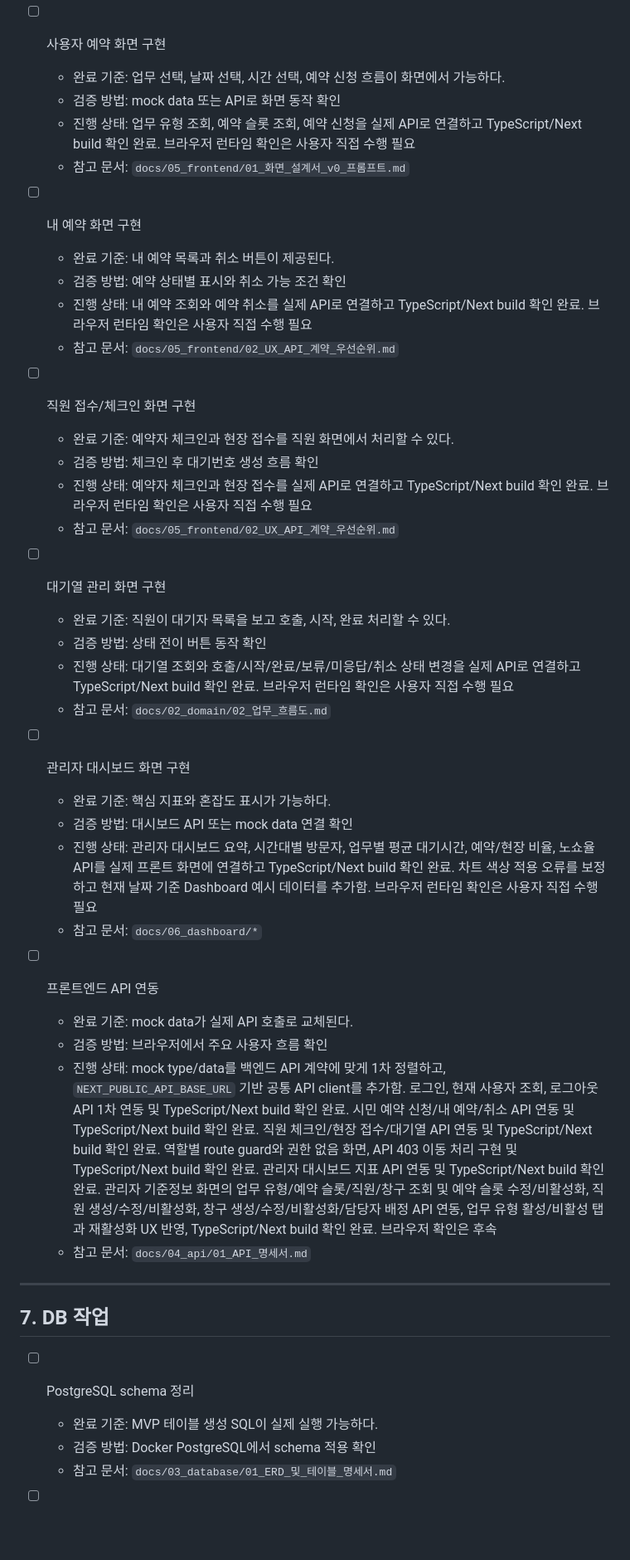
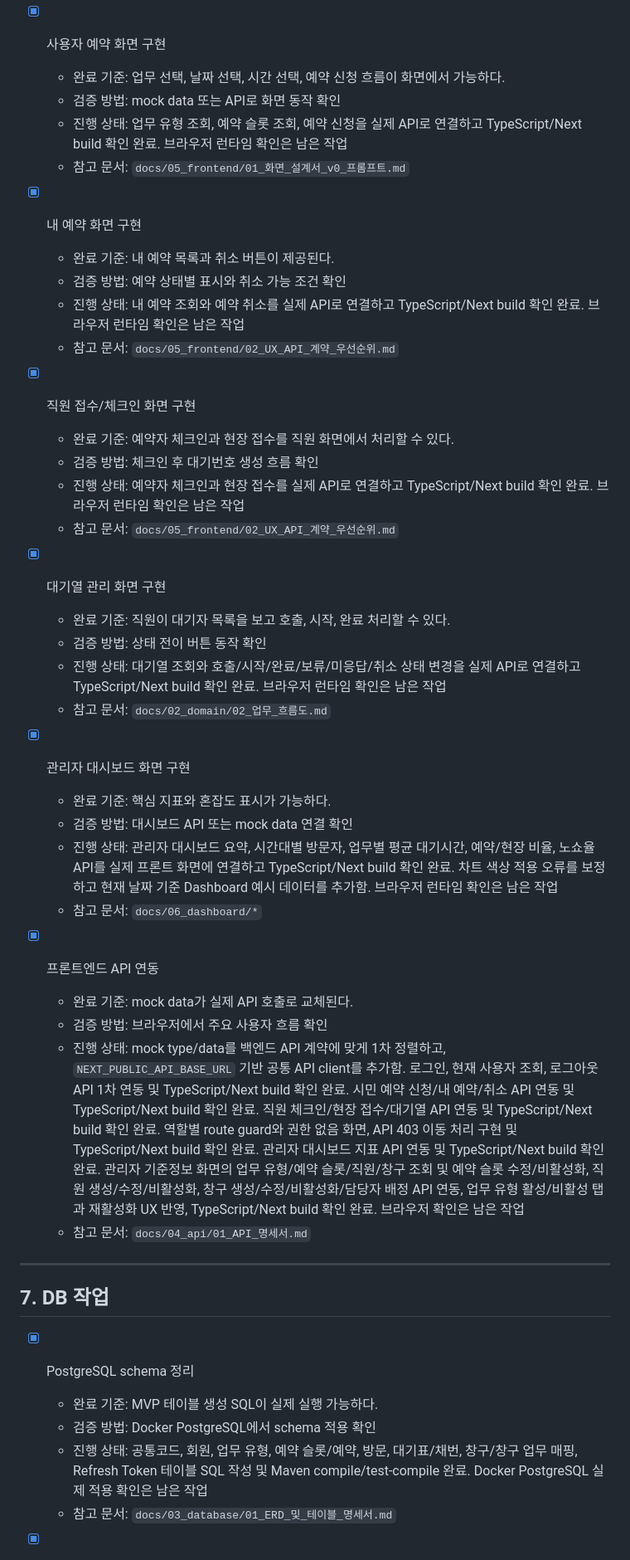
Before and after one commit to yellow-pang/health-center-smart-reservation, a Markdown page: docs/13_schedule/02_전체_작업_체크리스트.md, the part around one of its changes. Shown at 83% size. Rendered like a GitHub page; blank space fills up the shorter version.

Commit message:
docs: 전체 체크리스트 현재 구현 상태 갱신
- 현재 코드와 구현 기록을 기준으로 전체 작업 체크리스트의 완료 상태를 재분류
- 백엔드/프론트/DB 구현 및 정적 검증 완료 항목과 런타임 미확인 항목을 분리
- Swagger, 브라우저, 테스트, 운영/배포 문서, 정책 결정 후속 작업 목록 추가
- 이번 브랜치 구현 기록과 PR 작성안 문서 추가

```diff
--- a/docs/13_schedule/02_전체_작업_체크리스트.md
+++ b/docs/13_schedule/02_전체_작업_체크리스트.md
@@ -167,48 +185,49 @@ flowchart TD
   - 진행 상태: `/register`, `/social-login`, `/reset-password`, `/find-id` mock 페이지 추가 및 로그인 화면 링크 보강 완료. TypeScript/Next build 통과, 브라우저 확인과 실제 API 연동은 사용자 직접 확인 및 후속 작업 필요
   - 참고 문서: `docs/05_frontend/01_화면_설계서_v0_프롬프트.md`, `docs/11_implementation_log/52_Frontend_Auth_Aux_Pages_구현_기록.md`
 
-- [ ] 사용자 예약 화면 구현
+- [x] 사용자 예약 화면 구현
   - 완료 기준: 업무 선택, 날짜 선택, 시간 선택, 예약 신청 흐름이 화면에서 가능하다.
   - 검증 방법: mock data 또는 API로 화면 동작 확인
-  - 진행 상태: 업무 유형 조회, 예약 슬롯 조회, 예약 신청을 실제 API로 연결하고 TypeScript/Next build 확인 완료. 브라우저 런타임 확인은 사용자 직접 수행 필요
+  - 진행 상태: 업무 유형 조회, 예약 슬롯 조회, 예약 신청을 실제 API로 연결하고 TypeScript/Next build 확인 완료. 브라우저 런타임 확인은 남은 작업
   - 참고 문서: `docs/05_frontend/01_화면_설계서_v0_프롬프트.md`
 
-- [ ] 내 예약 화면 구현
+- [x] 내 예약 화면 구현
   - 완료 기준: 내 예약 목록과 취소 버튼이 제공된다.
   - 검증 방법: 예약 상태별 표시와 취소 가능 조건 확인
-  - 진행 상태: 내 예약 조회와 예약 취소를 실제 API로 연결하고 TypeScript/Next build 확인 완료. 브라우저 런타임 확인은 사용자 직접 수행 필요
+  - 진행 상태: 내 예약 조회와 예약 취소를 실제 API로 연결하고 TypeScript/Next build 확인 완료. 브라우저 런타임 확인은 남은 작업
   - 참고 문서: `docs/05_frontend/02_UX_API_계약_우선순위.md`
 
-- [ ] 직원 접수/체크인 화면 구현
+- [x] 직원 접수/체크인 화면 구현
   - 완료 기준: 예약자 체크인과 현장 접수를 직원 화면에서 처리할 수 있다.
   - 검증 방법: 체크인 후 대기번호 생성 흐름 확인
-  - 진행 상태: 예약자 체크인과 현장 접수를 실제 API로 연결하고 TypeScript/Next build 확인 완료. 브라우저 런타임 확인은 사용자 직접 수행 필요
+  - 진행 상태: 예약자 체크인과 현장 접수를 실제 API로 연결하고 TypeScript/Next build 확인 완료. 브라우저 런타임 확인은 남은 작업
   - 참고 문서: `docs/05_frontend/02_UX_API_계약_우선순위.md`
 
-- [ ] 대기열 관리 화면 구현
+- [x] 대기열 관리 화면 구현
   - 완료 기준: 직원이 대기자 목록을 보고 호출, 시작, 완료 처리할 수 있다.
   - 검증 방법: 상태 전이 버튼 동작 확인
-  - 진행 상태: 대기열 조회와 호출/시작/완료/보류/미응답/취소 상태 변경을 실제 API로 연결하고 TypeScript/Next build 확인 완료. 브라우저 런타임 확인은 사용자 직접 수행 필요
+  - 진행 상태: 대기열 조회와 호출/시작/완료/보류/미응답/취소 상태 변경을 실제 API로 연결하고 TypeScript/Next build 확인 완료. 브라우저 런타임 확인은 남은 작업
   - 참고 문서: `docs/02_domain/02_업무_흐름도.md`
 
-- [ ] 관리자 대시보드 화면 구현
+- [x] 관리자 대시보드 화면 구현
   - 완료 기준: 핵심 지표와 혼잡도 표시가 가능하다.
   - 검증 방법: 대시보드 API 또는 mock data 연결 확인
-  - 진행 상태: 관리자 대시보드 요약, 시간대별 방문자, 업무별 평균 대기시간, 예약/현장 비율, 노쇼율 API를 실제 프론트 화면에 연결하고 TypeScript/Next build 확인 완료. 차트 색상 적용 오류를 보정하고 현재 날짜 기준 Dashboard 예시 데이터를 추가함. 브라우저 런타임 확인은 사용자 직접 수행 필요
+  - 진행 상태: 관리자 대시보드 요약, 시간대별 방문자, 업무별 평균 대기시간, 예약/현장 비율, 노쇼율 API를 실제 프론트 화면에 연결하고 TypeScript/Next build 확인 완료. 차트 색상 적용 오류를 보정하고 현재 날짜 기준 Dashboard 예시 데이터를 추가함. 브라우저 런타임 확인은 남은 작업
   - 참고 문서: `docs/06_dashboard/*`
 
-- [ ] 프론트엔드 API 연동
+- [x] 프론트엔드 API 연동
   - 완료 기준: mock data가 실제 API 호출로 교체된다.
   - 검증 방법: 브라우저에서 주요 사용자 흐름 확인
-  - 진행 상태: mock type/data를 백엔드 API 계약에 맞게 1차 정렬하고, `NEXT_PUBLIC_API_BASE_URL` 기반 공통 API client를 추가함. 로그인, 현재 사용자 조회, 로그아웃 API 1차 연동 및 TypeScript/Next build 확인 완료. 시민 예약 신청/내 예약/취소 API 연동 및 TypeScript/Next build 확인 완료. 직원 체크인/현장 접수/대기열 API 연동 및 TypeScript/Next build 확인 완료. 역할별 route guard와 권한 없음 화면, API 403 이동 처리 구현 및 TypeScript/Next build 확인 완료. 관리자 대시보드 지표 API 연동 및 TypeScript/Next build 확인 완료. 관리자 기준정보 화면의 업무 유형/예약 슬롯/직원/창구 조회 및 예약 슬롯 수정/비활성화, 직원 생성/수정/비활성화, 창구 생성/수정/비활성화/담당자 배정 API 연동, 업무 유형 활성/비활성 탭과 재활성화 UX 반영, TypeScript/Next build 확인 완료. 브라우저 확인은 후속
+  - 진행 상태: mock type/data를 백엔드 API 계약에 맞게 1차 정렬하고, `NEXT_PUBLIC_API_BASE_URL` 기반 공통 API client를 추가함. 로그인, 현재 사용자 조회, 로그아웃 API 1차 연동 및 TypeScript/Next build 확인 완료. 시민 예약 신청/내 예약/취소 API 연동 및 TypeScript/Next build 확인 완료. 직원 체크인/현장 접수/대기열 API 연동 및 TypeScript/Next build 확인 완료. 역할별 route guard와 권한 없음 화면, API 403 이동 처리 구현 및 TypeScript/Next build 확인 완료. 관리자 대시보드 지표 API 연동 및 TypeScript/Next build 확인 완료. 관리자 기준정보 화면의 업무 유형/예약 슬롯/직원/창구 조회 및 예약 슬롯 수정/비활성화, 직원 생성/수정/비활성화, 창구 생성/수정/비활성화/담당자 배정 API 연동, 업무 유형 활성/비활성 탭과 재활성화 UX 반영, TypeScript/Next build 확인 완료. 브라우저 확인은 남은 작업
   - 참고 문서: `docs/04_api/01_API_명세서.md`
 
 ---
 
 ## 7. DB 작업
 
-- [ ] PostgreSQL schema 정리
+- [x] PostgreSQL schema 정리
   - 완료 기준: MVP 테이블 생성 SQL이 실제 실행 가능하다.
   - 검증 방법: Docker PostgreSQL에서 schema 적용 확인
+  - 진행 상태: 공통코드, 회원, 업무 유형, 예약 슬롯/예약, 방문, 대기표/채번, 창구/창구 업무 매핑, Refresh Token 테이블 SQL 작성 및 Maven compile/test-compile 완료. Docker PostgreSQL 실제 적용 확인은 남은 작업
   - 참고 문서: `docs/03_database/01_ERD_및_테이블_명세서.md`
 
```
Also changed, not shown: other parts of docs/13_schedule/02_전체_작업_체크리스트.md (+96 -20 lines), docs/11_implementation_log/70_Checklist_Current_State_Update_기록.md (added, +122 -0 lines), docs/11_implementation_log/71_Checklist_Current_State_Update_PR_작성안.md (added, +102 -0 lines).
